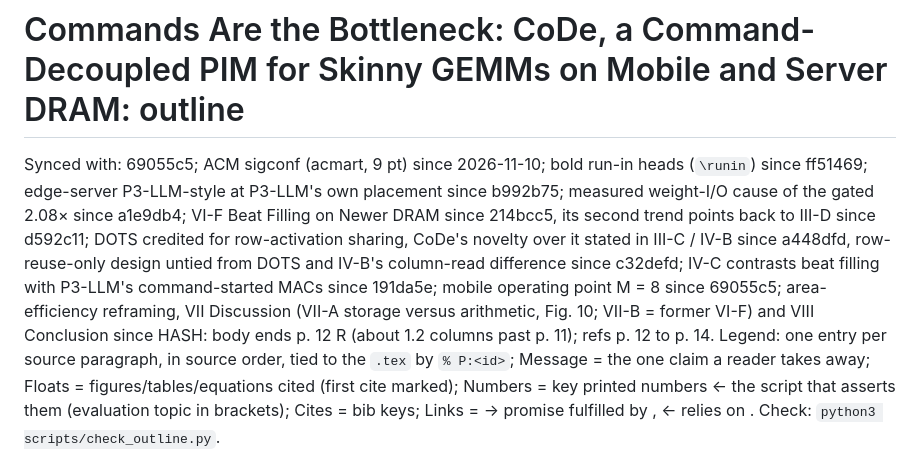
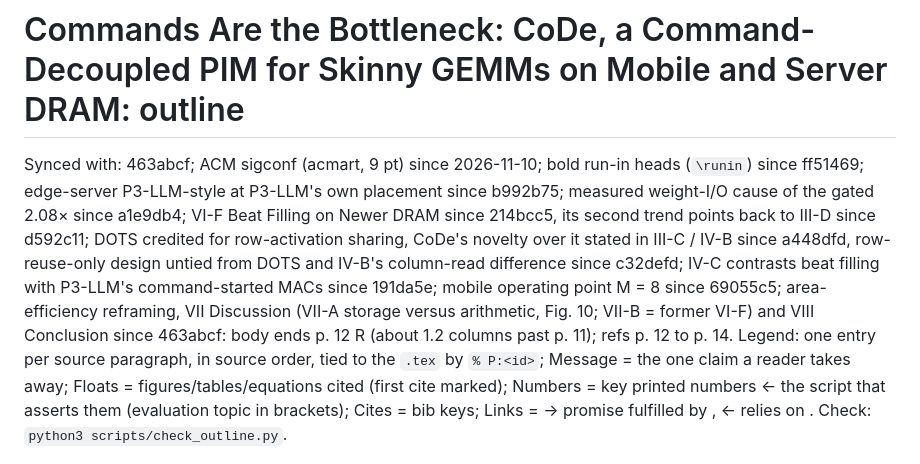
Before and after one commit to yanggon-kim/26_CoDe_AiM, a Markdown page: outline.md, the part around the change. GitHub-like rendering.

Commit message:
outline.md: Synced with 463abcf (body ends p. 12 R, about 1.2 columns past p. 11)
Co-Authored-By: Claude Opus 5.5 <noreply@anthropic.com>
Claude-Session: https://claude.ai/code/session_01HosjJCqmUTna7ioy4dd6uH

```diff
--- a/outline.md
+++ b/outline.md
@@ -1,5 +1,5 @@
 # Commands Are the Bottleneck: CoDe, a Command-Decoupled PIM for Skinny GEMMs on Mobile and Server DRAM: outline
-Synced with: 69055c5; ACM sigconf (acmart, 9 pt) since 2026-11-10; bold run-in heads (`\runin`) since ff51469; edge-server P3-LLM-style at P3-LLM's own placement since b992b75; measured weight-I/O cause of the gated 2.08× since a1e9db4; VI-F Beat Filling on Newer DRAM since 214bcc5, its second trend points back to III-D since d592c11; DOTS credited for row-activation sharing, CoDe's novelty over it stated in III-C / IV-B since a448dfd, row-reuse-only design untied from DOTS and IV-B's column-read difference since c32defd; IV-C contrasts beat filling with P3-LLM's command-started MACs since 191da5e; mobile operating point M = 8 since 69055c5; area-efficiency reframing, VII Discussion (VII-A storage versus arithmetic, Fig. 10; VII-B = former VI-F) and VIII Conclusion since HASH: body ends p. 12 R (about 1.2 columns past p. 11); refs p. 12 to p. 14.
+Synced with: 463abcf; ACM sigconf (acmart, 9 pt) since 2026-11-10; bold run-in heads (`\runin`) since ff51469; edge-server P3-LLM-style at P3-LLM's own placement since b992b75; measured weight-I/O cause of the gated 2.08× since a1e9db4; VI-F Beat Filling on Newer DRAM since 214bcc5, its second trend points back to III-D since d592c11; DOTS credited for row-activation sharing, CoDe's novelty over it stated in III-C / IV-B since a448dfd, row-reuse-only design untied from DOTS and IV-B's column-read difference since c32defd; IV-C contrasts beat filling with P3-LLM's command-started MACs since 191da5e; mobile operating point M = 8 since 69055c5; area-efficiency reframing, VII Discussion (VII-A storage versus arithmetic, Fig. 10; VII-B = former VI-F) and VIII Conclusion since 463abcf: body ends p. 12 R (about 1.2 columns past p. 11); refs p. 12 to p. 14.
 Legend: one entry per source paragraph, in source order, tied to the `.tex` by `% P:<id>`; Message = the one claim a reader takes away; Floats = figures/tables/equations cited (first cite marked); Numbers = key printed numbers ← the script that asserts them (evaluation topic in brackets); Cites = bib keys; Links = → promise fulfilled by <id>, ← relies on <id>. Check: `python3 scripts/check_outline.py`.
 
 Number sources, short names: `tables` = scripts/make_tables.py (functions in brackets); `storage` = make_fig_storage.py (rows 114–115, 2x2 §2u); `roof` = make_fig_roofline.py; `brk` = make_fig_breakdown.py; `map` = make_fig_mapping.py; `vsw` = make_fig_vsweep.py; `gemm` / `e2e` = make_fig_gemm.py / make_fig_e2e.py (ISCA ids `isca.gemm.*`, `isca.e2e.*`). Evaluation topics: `2x2` = evaluation/dac_2x2, `sd8g3` = evaluation/dac_sd8g3 (EV-58 pack via scripts/dac_data.py).
```
